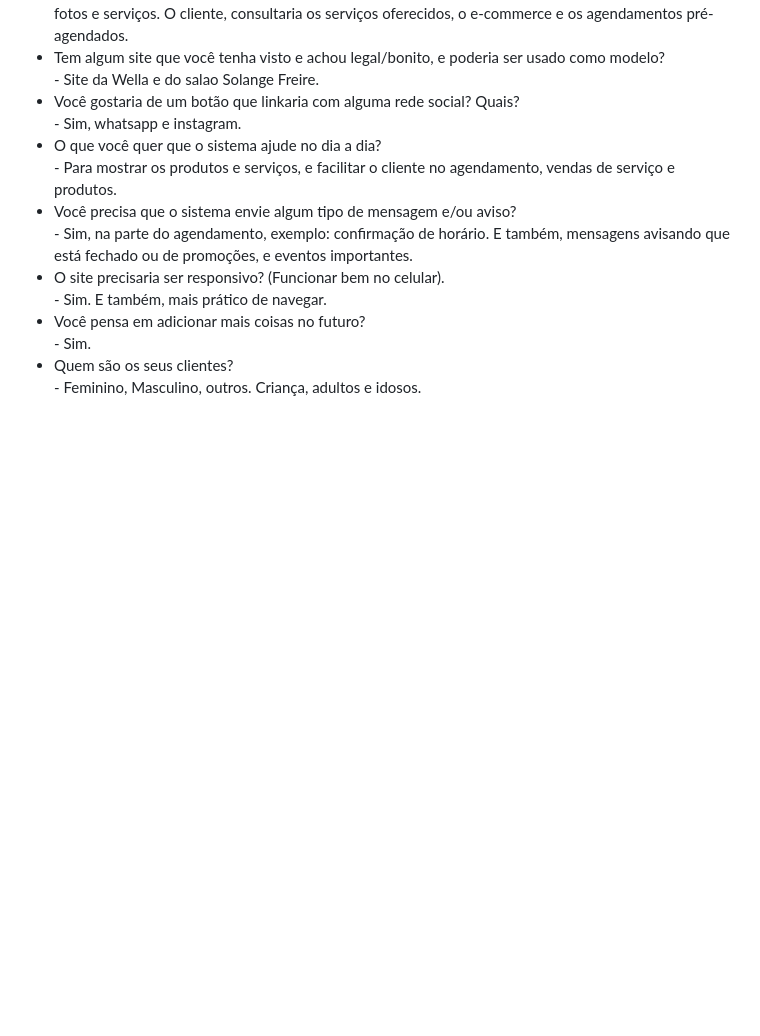
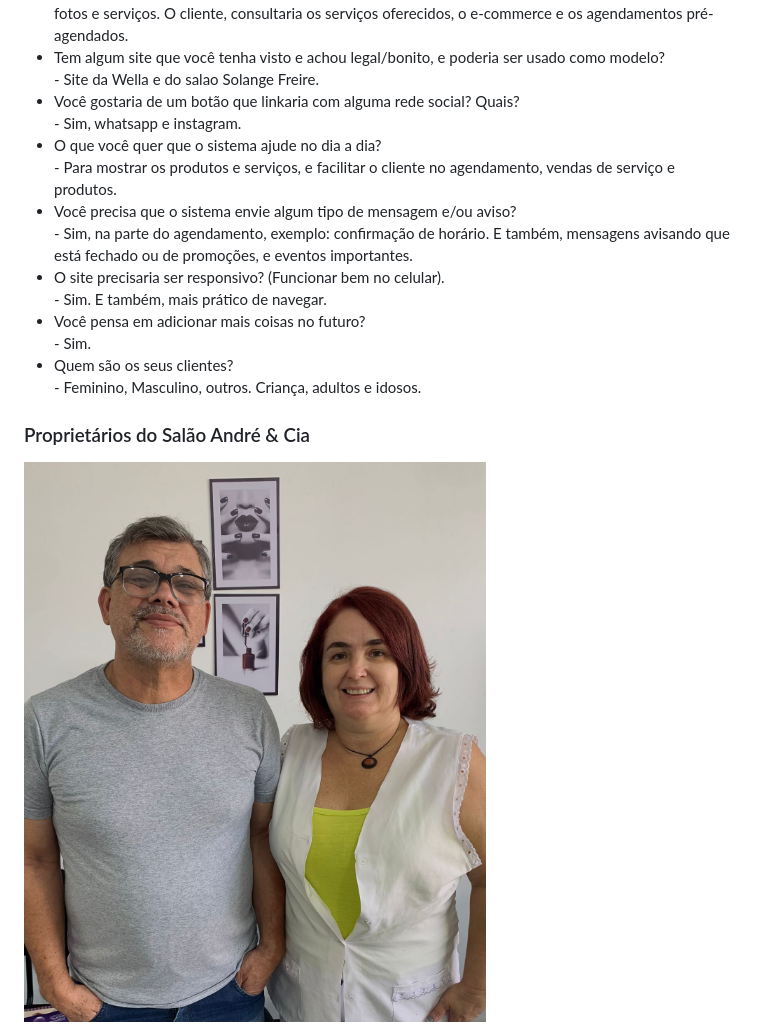
Before and after one commit to beamrt/pi-primeiro-semestre, a Markdown page: Documentação/Perguntas e Respostas.md, the part around the change. GitHub-like rendering; pictures changed too: Documentação/img/proprietarios.jpeg (added); blank space fills up the shorter version.

Commit message:
update
Adicionei foto dos proprietários.

```diff
--- a/Documentação/Perguntas e Respostas.md
+++ b/Documentação/Perguntas e Respostas.md
@@ -29,3 +29,7 @@
         - Feminino, Masculino, outros. Criança, adultos e idosos.
 </ul>
  </nav>
+
+ <h3>Proprietários do Salão André & Cia</h3>
+ <p></p>
+ <img src="../Documentação/img/proprietarios.jpeg" style="width: 100px; height: 100px; border-radius: 50%;"/>
```
Also changed, not shown: Documentação/img/logo.jpeg (added), 1 other file.
